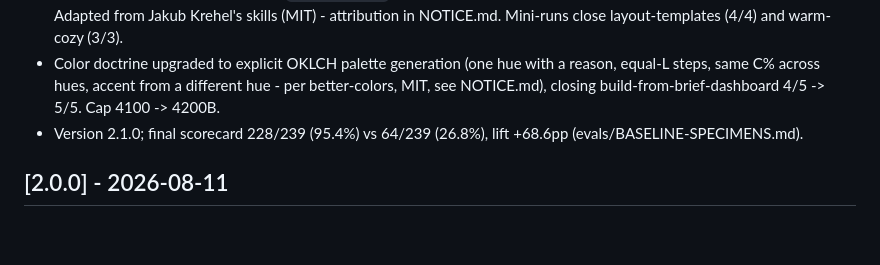
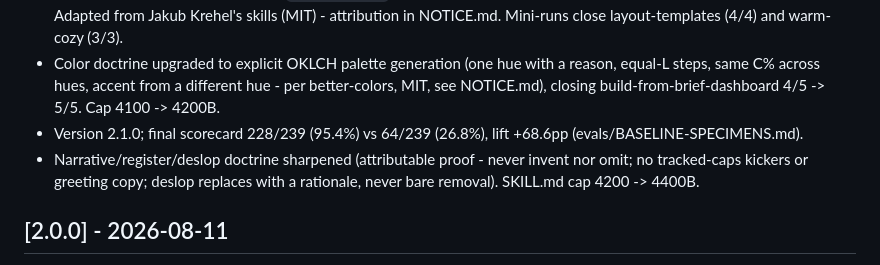
Before and after one commit to TudeOrangBiasa/design-skill, a Markdown page: CHANGELOG.md, the part around the change. Drawn GitHub-style; blank space fills up the shorter version.

```diff
--- a/CHANGELOG.md
+++ b/CHANGELOG.md
@@ -21,6 +21,7 @@ Architecture cleanup + measured doctrine closure. Scorecard grows 219/239 -> 228
 - Layout doctrine gains the anti-KPI-monument line (big figure + small label + stat row -> lead with the delta or a table); detector grows 52 -> 53 rules with `kpi-monument` (catches the $2.4M/12.8K/$187 cluster invented-stat-row missed). Adapted from Jakub Krehel's skills (MIT) - attribution in NOTICE.md. Mini-runs close layout-templates (4/4) and warm-cozy (3/3).
 - Color doctrine upgraded to explicit OKLCH palette generation (one hue with a reason, equal-L steps, same C% across hues, accent from a different hue - per better-colors, MIT, see NOTICE.md), closing build-from-brief-dashboard 4/5 -> 5/5. Cap 4100 -> 4200B.
 - Version 2.1.0; final scorecard 228/239 (95.4%) vs 64/239 (26.8%), lift +68.6pp (evals/BASELINE-SPECIMENS.md).
+- Narrative/register/deslop doctrine sharpened (attributable proof - never invent nor omit; no tracked-caps kickers or greeting copy; deslop replaces with a rationale, never bare removal). SKILL.md cap 4200 -> 4400B.
 
 ## [2.0.0] - 2026-08-11
 
```
Also changed, not shown: CONTRIBUTION.md (+1 -1 lines), SKILL.md (+3 -3 lines).
